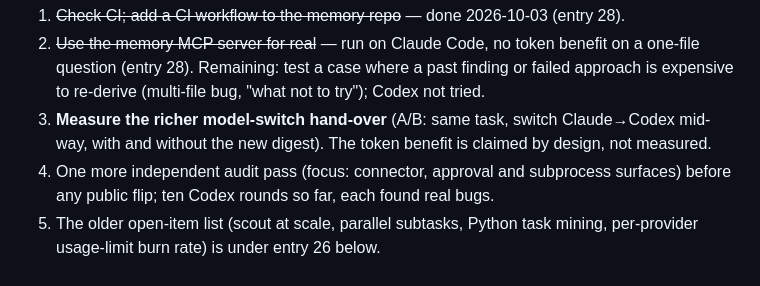
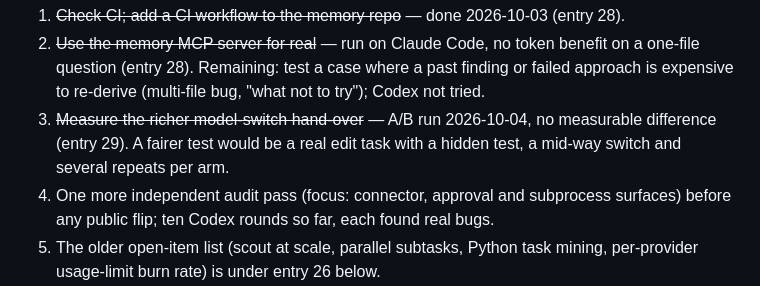
Before and after one commit to sanjuraw/narrowbit, a Markdown page: CLAUDE.md, the part around one of its changes. Drawn GitHub-style.

Commit message:
Notes: A/B of the richer model-switch digest (no measurable difference)
Co-Authored-By: Claude Sonnet 5.5 <noreply@anthropic.com>

```diff
--- a/CLAUDE.md
+++ b/CLAUDE.md
@@ -31,7 +31,7 @@ Goal metric: **correct coding work per unit of AI usage**, not just fewer tokens
 **Next steps, in order of value.**
 1. ~~Check CI; add a CI workflow to the memory repo~~ — done 2026-10-03 (entry 28).
 2. ~~Use the memory MCP server for real~~ — run on Claude Code, no token benefit on a one-file question (entry 28). Remaining: test a case where a past finding or failed approach is expensive to re-derive (multi-file bug, "what not to try"); Codex not tried.
-3. **Measure the richer model-switch hand-over** (A/B: same task, switch Claude→Codex mid-way, with and without the new digest). The token benefit is claimed by design, not measured.
+3. ~~Measure the richer model-switch hand-over~~ — A/B run 2026-10-04, no measurable difference (entry 29). A fairer test would be a real edit task with a hidden test, a mid-way switch and several repeats per arm.
 4. One more independent audit pass (focus: connector, approval and subprocess surfaces) before any public flip; ten Codex rounds so far, each found real bugs.
 5. The older open-item list (scout at scale, parallel subtasks, Python task mining, per-provider usage-limit burn rate) is under entry 26 below.
 
```
Also changed, not shown: other parts of CLAUDE.md (+2 -0 lines).
